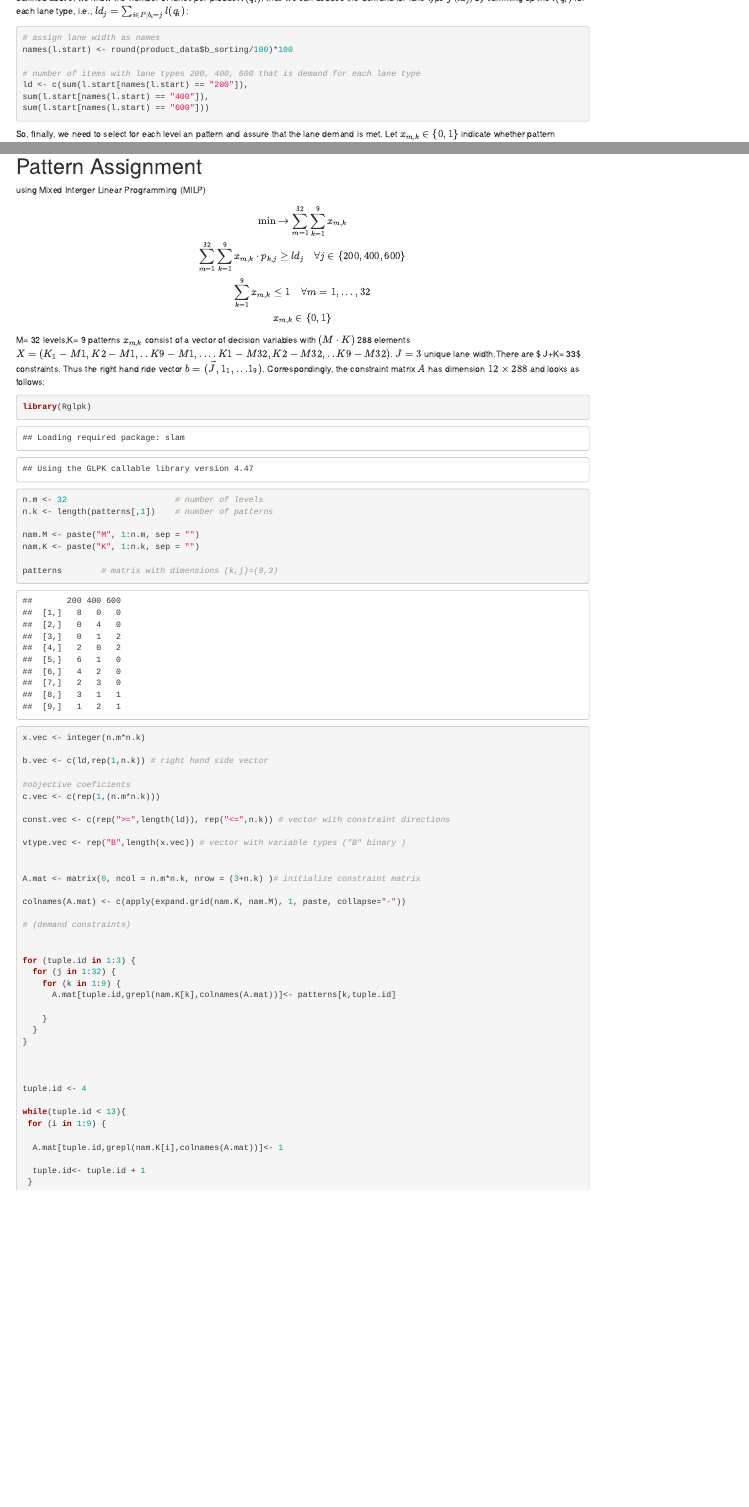
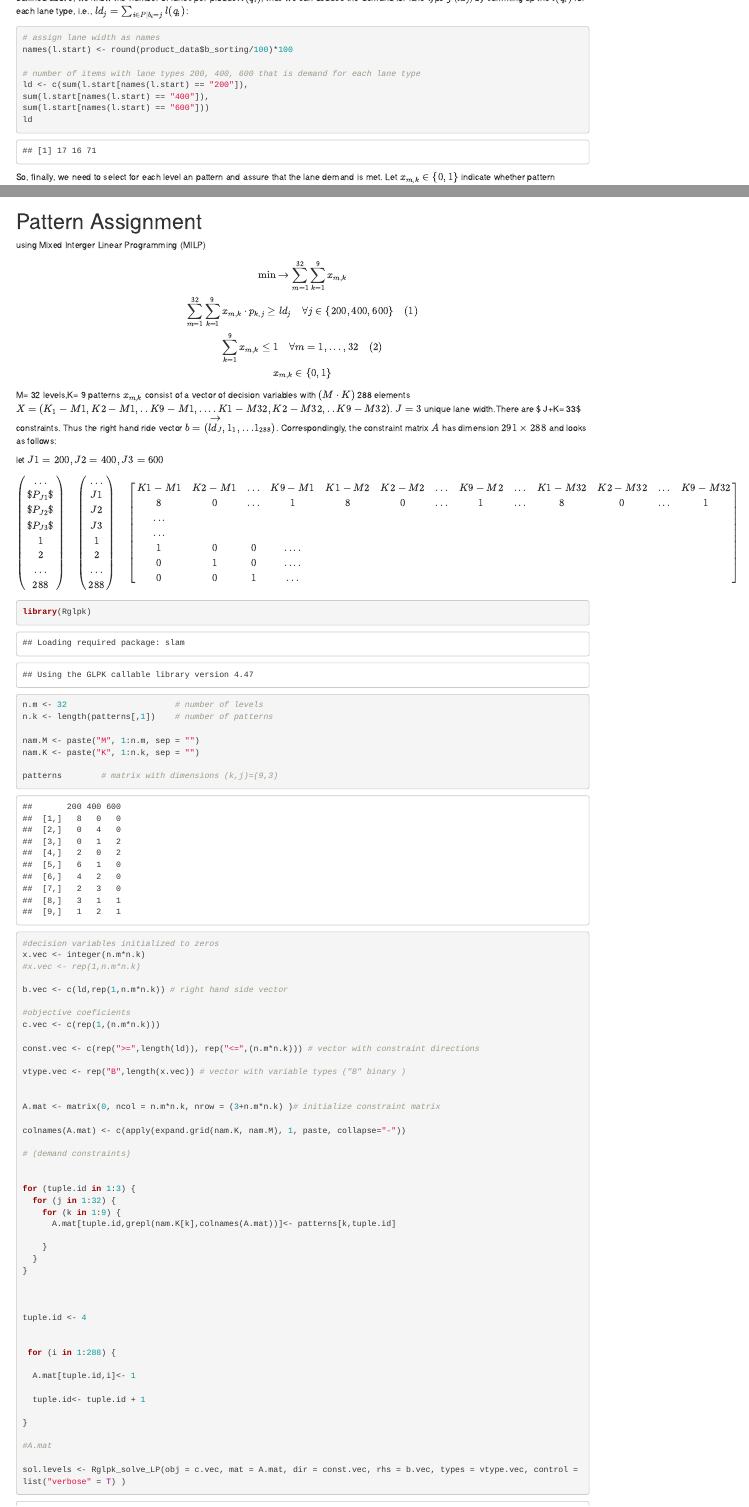
Before and after one commit to Aduzona/Decision-Support-for-Operations-Management-Issues, an R Markdown document (coordinated_ordering6.Rmd): the page in a window 1100 px wide, from 8280 px down, and a second part further down, joined at a grey line. The pictures show the output file coordinated_ordering6.html that the author committed with the source, opened offline.

Commit message:
Pattern Assignment done but needs verification.

````diff
--- a/coordinated_ordering6.Rmd
+++ b/coordinated_ordering6.Rmd
@@ -435,6 +435,7 @@ names(l.start) <- round(product_data$b_sorting/100)*100
 ld <- c(sum(l.start[names(l.start) == "200"]),
 sum(l.start[names(l.start) == "400"]),
 sum(l.start[names(l.start) == "600"]))
+ld
 ```
 
 So, finally, we need to select for each level an pattern and assure that the lane demand is met. Let $x_{m,k} \in \{0,1\}$ indicate whether pattern $k=1,...,9$ is selected for level $m= 1,...,32$. Then, we need to set up a model that assures that enough lanes are assigned for each type $j$
@@ -453,8 +454,29 @@ As each pattern has the same rest (see Excel file), the objective function is mo
 
 using Mixed Interger Linear Programming (MILP)
 
-$$\min \rightarrow \sum_{m=1}^{32}\sum_{k=1}^{9} x_{m,k}  \\ \sum_{m = 1}^{32}\sum_{k = 1}^9 x_{m,k} \cdot p_{k,j} \geq ld_j \quad \forall j \in \{200,400,600\} \\  \sum_{k = 1}^9 x_{m,k} \leq 1 \quad \forall m = 1,...,32 \\ x_{m,k} \in \{0,1\}$$
-M= 32 levels,K= 9 patterns $x_{m,k}$  consist of a vector of decision variables with $(M \cdot K)$ 288 elements $X= ( K_1-M1,K2-M1,..K9-M1,....K1-M32,K2-M32,..K9-M32)$. $J=3$ unique lane width.There are $ J+K= 33$ constraints. Thus the right hand ride vector $b=(\vec J,1_1,...1_{9})$. Correspondingly, the constraint matrix $A$ has dimension $12 \times 288$ and looks as follows:
+$$\min \rightarrow \sum_{m=1}^{32}\sum_{k=1}^{9} x_{m,k}  \\ \sum_{m = 1}^{32}\sum_{k = 1}^9 x_{m,k} \cdot p_{k,j} \geq ld_j \quad \forall j \in \{200,400,600\} \quad (1) \\  \sum_{k = 1}^9 x_{m,k} \leq 1 \quad \forall m = 1,...,32 \quad (2) \\ x_{m,k} \in \{0,1\}$$
+M= 32 levels,K= 9 patterns $x_{m,k}$  consist of a vector of decision variables with $(M \cdot K)$ 288 elements $X= ( K_1-M1,K2-M1,..K9-M1,....K1-M32,K2-M32,..K9-M32)$. $J=3$ unique lane width.There are $ J+K= 33$ constraints. Thus the right hand ride vector $b=(\vec {ld_J},1_1,...1_{288})$. Correspondingly, the constraint matrix $A$ has dimension $291 \times 288$ and looks as follows:
+
+let $J1=200, J2=400, J3=600$
+
+\begin{pmatrix}
+... \\ $ P_{J1}$ \\ $P_{J2}$ \\ $P_{J3}$ \\ 1 \\ 2 \\ ... \\ 288
+\end{pmatrix}
+\quad
+\begin{pmatrix}
+... \\ J1 \\ J2 \\ J3 \\ 1 \\ 2 \\ ... \\ 288
+\end{pmatrix}
+\quad
+\begin{bmatrix}
+K1-M1 & K2-M1 & ...& K9-M1 & K1-M2 & K2-M2 & ...& K9-M2 & ... & K1-M32 & K2-M32 & ... & K9-M32\\
+8 & 0 & ...& 1 & 8 & 0 & ... & 1 & ... & 8 & 0 &... & 1 \\
+...\\
+...\\
+1 & 0 & 0 & .... \\
+0 & 1 & 0 &....\\
+0 & 0 & 1 &... \\
+
+\end{bmatrix}
 
 ```{r}
 library(Rglpk)
@@ -466,19 +488,22 @@ nam.M <- paste("M", 1:n.m, sep = "")
 nam.K <- paste("K", 1:n.k, sep = "")
 
 patterns        # matrix with dimensions (k,j)=(9,3)
+
+#decision variables initialized to zeros
 x.vec <- integer(n.m*n.k)
+#x.vec <- rep(1,n.m*n.k)
 
-b.vec <- c(ld,rep(1,n.k)) # right hand side vector
+b.vec <- c(ld,rep(1,n.m*n.k)) # right hand side vector
 
 #objective coeficients
 c.vec <- c(rep(1,(n.m*n.k)))
 
-const.vec <- c(rep(">=",length(ld)), rep("<=",n.k)) # vector with constraint directions
+const.vec <- c(rep(">=",length(ld)), rep("<=",(n.m*n.k))) # vector with constraint directions
 
 vtype.vec <- rep("B",length(x.vec)) # vector with variable types ("B" binary )
 
 
-A.mat <- matrix(0, ncol = n.m*n.k, nrow = (3+n.k) )# initialize constraint matrix
+A.mat <- matrix(0, ncol = n.m*n.k, nrow = (3+n.m*n.k) )# initialize constraint matrix
 
 colnames(A.mat) <- c(apply(expand.grid(nam.K, nam.M), 1, paste, collapse="-"))
 
@@ -498,16 +523,16 @@ for (tuple.id in 1:3) {
 
 tuple.id <- 4
 
-while(tuple.id < 13){
- for (i in 1:9) {
 
-  A.mat[tuple.id,grepl(nam.K[i],colnames(A.mat))]<- 1
+ for (i in 1:288) {
+
+  A.mat[tuple.id,i]<- 1
 
   tuple.id<- tuple.id + 1
- }
 
 }
 
+#A.mat
 
 sol.levels <- Rglpk_solve_LP(obj = c.vec, mat = A.mat, dir = const.vec, rhs = b.vec, types = vtype.vec, control =list("verbose" = T) )
 
````
Also changed, not shown: Cutting_Stock (TK).xlsx (added), coordinated_ordering6.html, coordinated_ordering6.Rmd (12 more changed lines).
